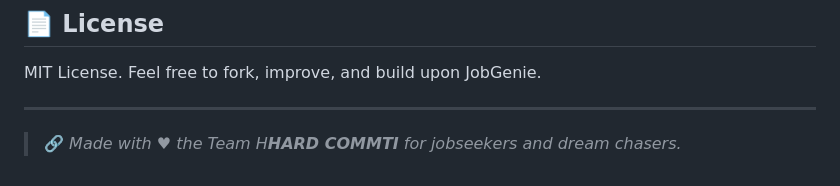
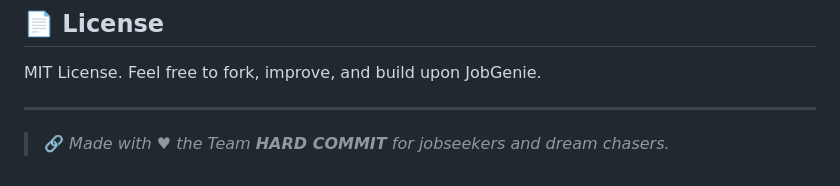
Before and after one commit to priyansh-narang2308/JobGenie1, a Markdown page: README.md, the part around the change. Rendered like a GitHub page.

```diff
--- a/README.md
+++ b/README.md
@@ -143,4 +143,4 @@ MIT License. Feel free to fork, improve, and build upon JobGenie.
 
 ---
 
-> 🔗 _Made with ♥ the Team H**HARD COMMTI** for jobseekers and dream chasers._
+> 🔗 _Made with ♥ the Team **HARD COMMIT** for jobseekers and dream chasers._
```
